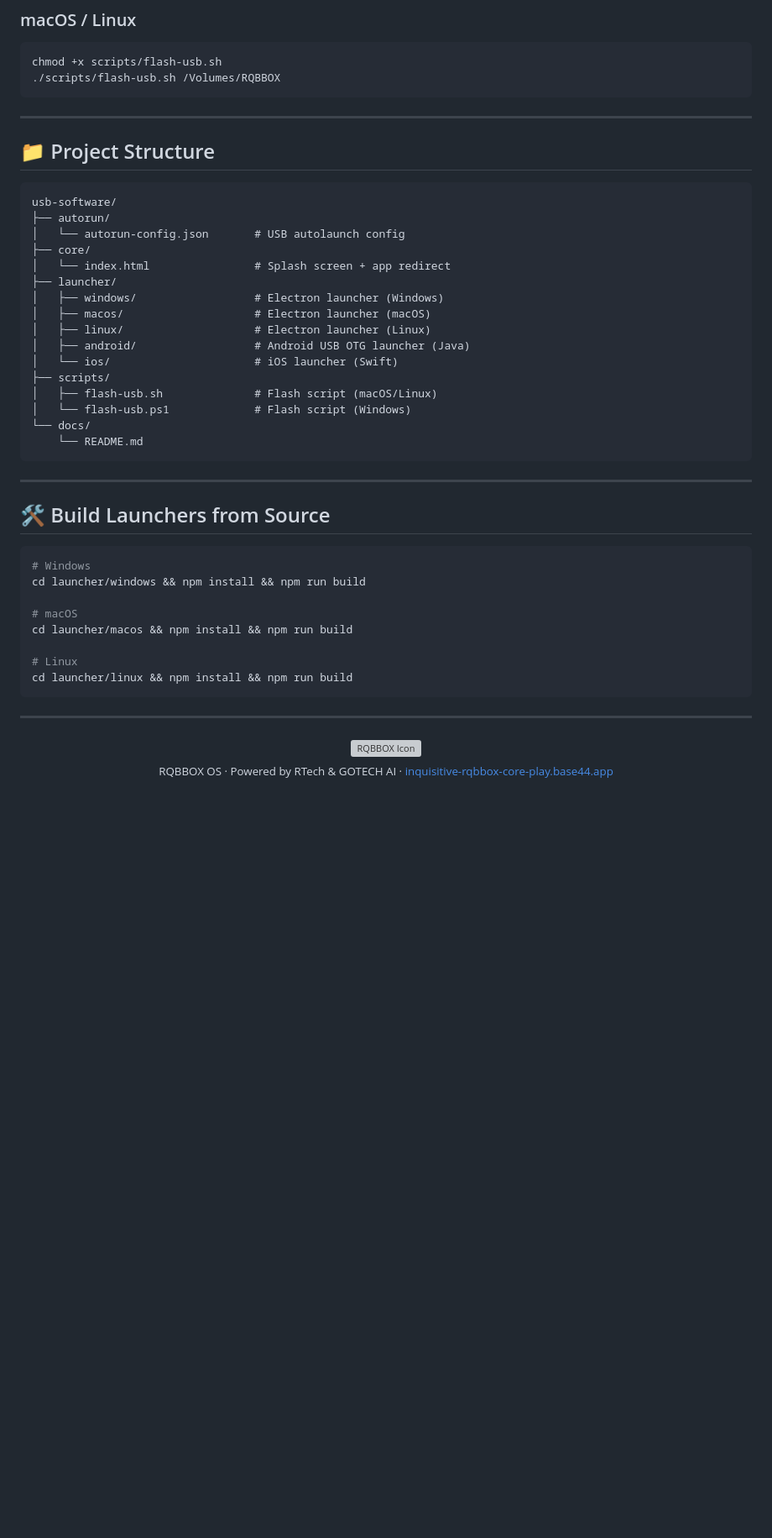
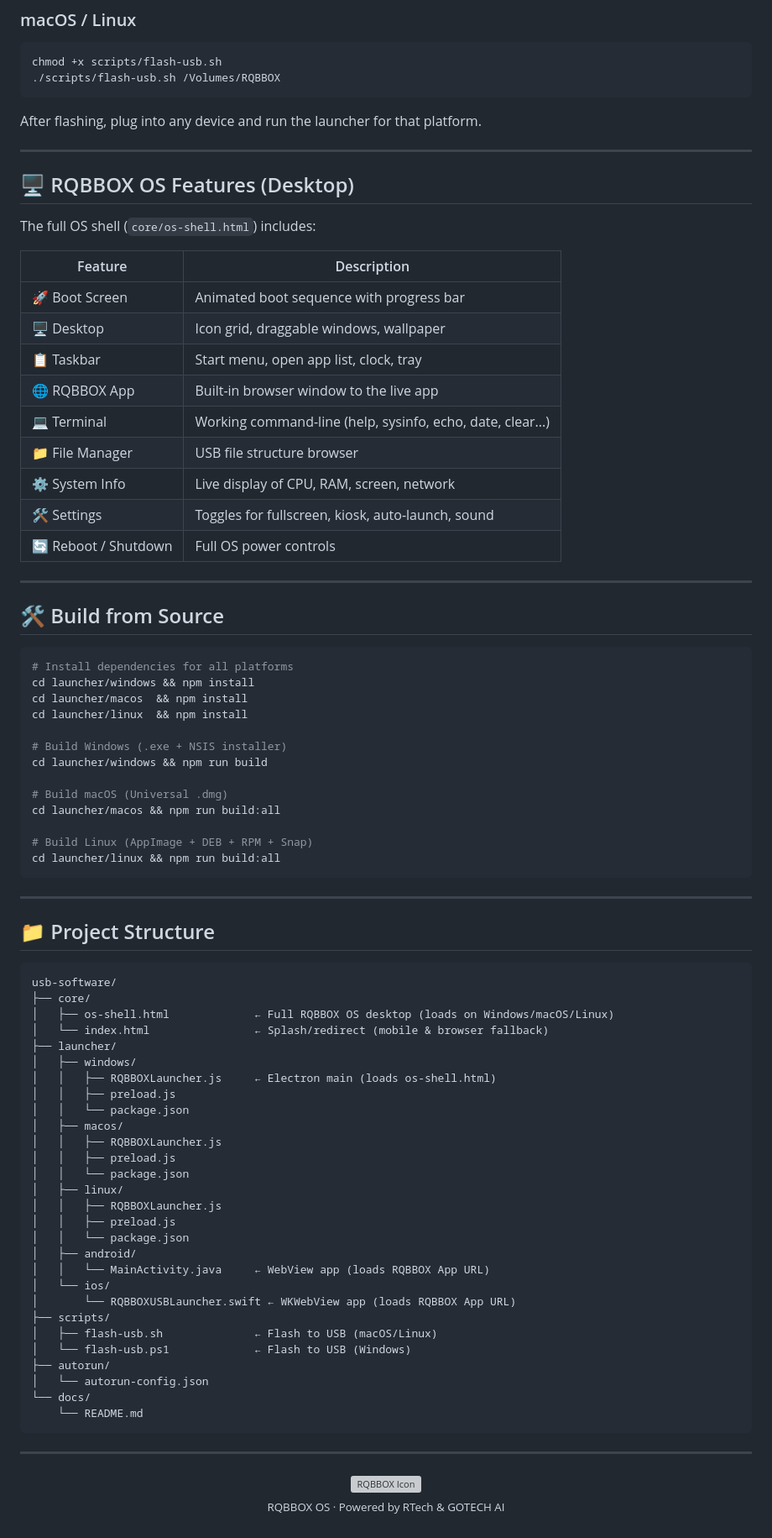
Before and after one commit to Rtech-Rqbbox-os/rqbbox-os, a Markdown page: usb-software/docs/README.md, the part around one of its changes. Shown at 84% size. GitHub-like rendering; blank space fills up the shorter version; grey boxes are pictures that could not be loaded.

````diff
--- a/usb-software/docs/README.md
+++ b/usb-software/docs/README.md
@@ -140,42 +172,79 @@ chmod +x scripts/flash-usb.sh
 ./scripts/flash-usb.sh /Volumes/RQBBOX
 ```
 
+After flashing, plug into any device and run the launcher for that platform.
+
+---
+
+## 🖥️ RQBBOX OS Features (Desktop)
+
+The full OS shell (`core/os-shell.html`) includes:
+
+| Feature | Description |
+|---------|-------------|
+| 🚀 Boot Screen | Animated boot sequence with progress bar |
+| 🖥️ Desktop | Icon grid, draggable windows, wallpaper |
+| 📋 Taskbar | Start menu, open app list, clock, tray |
+| 🌐 RQBBOX App | Built-in browser window to the live app |
+| 💻 Terminal | Working command-line (help, sysinfo, echo, date, clear...) |
+| 📁 File Manager | USB file structure browser |
+| ⚙️ System Info | Live display of CPU, RAM, screen, network |
+| 🛠️ Settings | Toggles for fullscreen, kiosk, auto-launch, sound |
+| 🔄 Reboot / Shutdown | Full OS power controls |
+
+---
+
+## 🛠️ Build from Source
+
+```bash
+# Install dependencies for all platforms
+cd launcher/windows && npm install
+cd launcher/macos  && npm install
+cd launcher/linux  && npm install
+
+# Build Windows (.exe + NSIS installer)
+cd launcher/windows && npm run build
+
+# Build macOS (Universal .dmg)
+cd launcher/macos && npm run build:all
+
+# Build Linux (AppImage + DEB + RPM + Snap)
+cd launcher/linux && npm run build:all
+```
+
 ---
 
 ## 📁 Project Structure
 
 ```
 usb-software/
+├── core/
+│   ├── os-shell.html             ← Full RQBBOX OS desktop (loads on Windows/macOS/Linux)
+│   └── index.html                ← Splash/redirect (mobile & browser fallback)
+├── launcher/
+│   ├── windows/
+│   │   ├── RQBBOXLauncher.js     ← Electron main (loads os-shell.html)
+│   │   ├── preload.js
+│   │   └── package.json
+│   ├── macos/
+│   │   ├── RQBBOXLauncher.js
+│   │   ├── preload.js
+│   │   └── package.json
+│   ├── linux/
+│   │   ├── RQBBOXLauncher.js
+│   │   ├── preload.js
+│   │   └── package.json
+│   ├── android/
+│   │   └── MainActivity.java     ← WebView app (loads RQBBOX App URL)
+│   └── ios/
+│       └── RQBBOXUSBLauncher.swift ← WKWebView app (loads RQBBOX App URL)
+├── scripts/
+│   ├── flash-usb.sh              ← Flash to USB (macOS/Linux)
+│   └── flash-usb.ps1             ← Flash to USB (Windows)
 ├── autorun/
-│   └── autorun-config.json       # USB autolaunch config
-├── core/
-│   └── index.html                # Splash screen + app redirect
-├── launcher/
-│   ├── windows/                  # Electron launcher (Windows)
-│   ├── macos/                    # Electron launcher (macOS)
-│   ├── linux/                    # Electron launcher (Linux)
-│   ├── android/                  # Android USB OTG launcher (Java)
-│   └── ios/                      # iOS launcher (Swift)
-├── scripts/
-│   ├── flash-usb.sh              # Flash script (macOS/Linux)
-│   └── flash-usb.ps1             # Flash script (Windows)
+│   └── autorun-config.json
 └── docs/
     └── README.md
-```
-
----
-
-## 🛠️ Build Launchers from Source
-
-```bash
-# Windows
-cd launcher/windows && npm install && npm run build
-
-# macOS
-cd launcher/macos && npm install && npm run build
-
-# Linux
-cd launcher/linux && npm install && npm run build
 ```
 
 ---
@@ -183,5 +252,5 @@ cd launcher/linux && npm install && npm run build
 <p align="center">
   <img src="https://media.base44.com/images/public/6a0d64e743c742005c890c76/d7ee00918_generated_image.png" width="60" alt="RQBBOX Icon"/>
   <br/>
-  <sub>RQBBOX OS · Powered by RTech & GOTECH AI · <a href="https://inquisitive-rqbbox-core-play.base44.app">inquisitive-rqbbox-core-play.base44.app</a></sub>
+  <sub>RQBBOX OS · Powered by RTech & GOTECH AI</sub>
 </p>
````
Also changed, not shown: other parts of usb-software/docs/README.md (+92 -60 lines).
